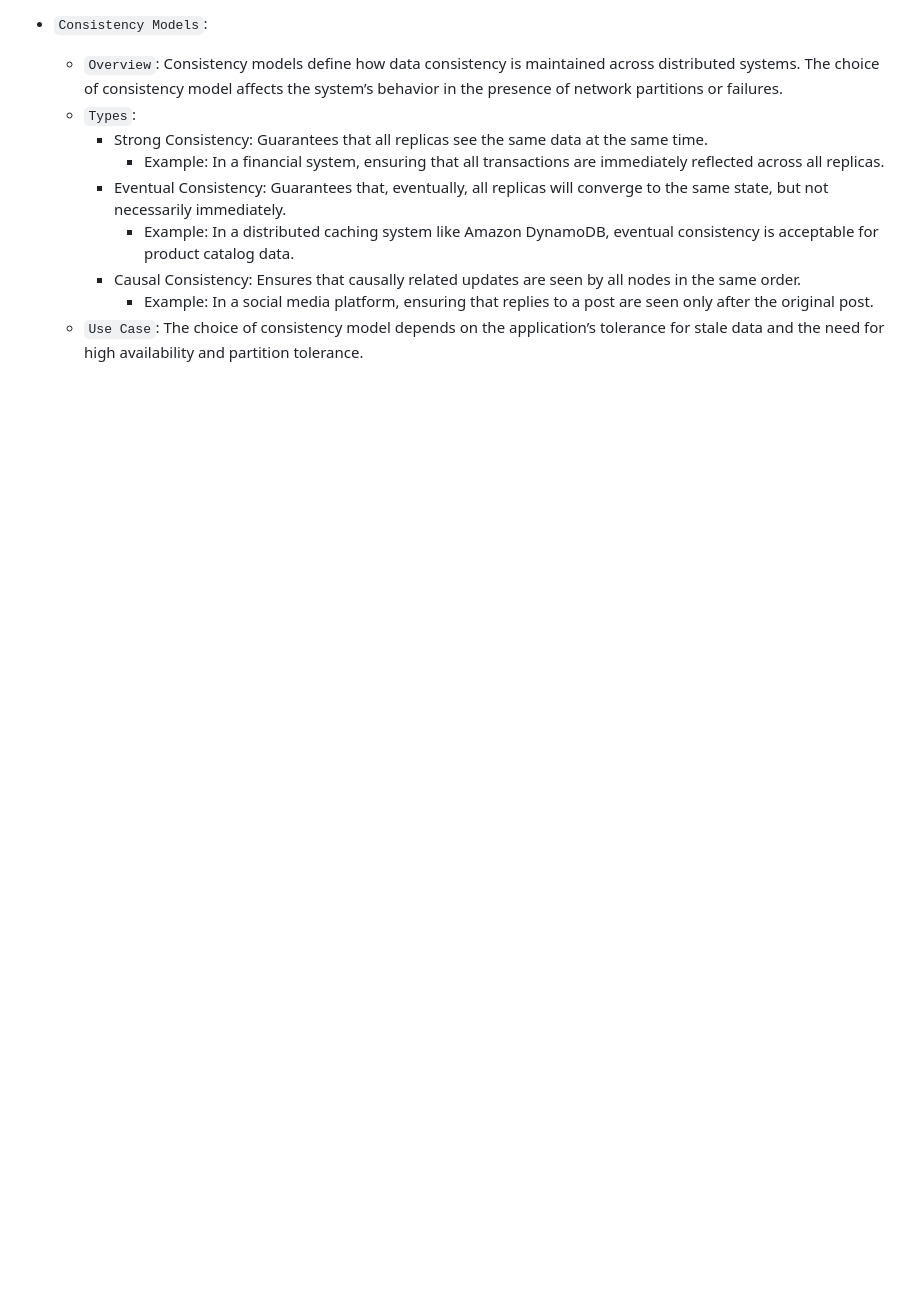
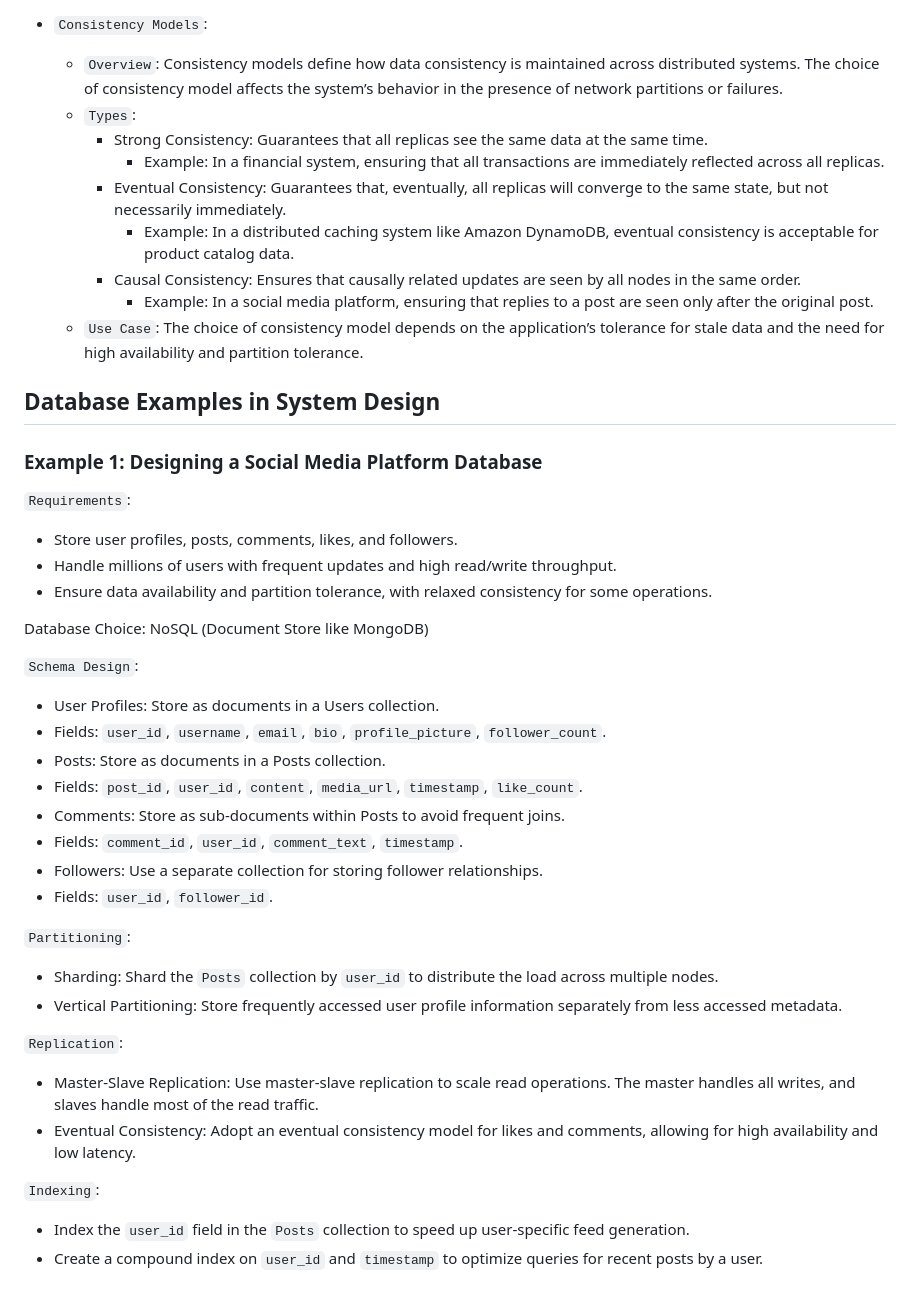
Before and after one commit to florist-notes/linux_d, a Markdown page: sysdesign/database.MD, the part around the change printed below. GitHub-like rendering; blank space fills up the shorter version.

```diff
--- a/sysdesign/database.MD
+++ b/sysdesign/database.MD
@@ -75,3 +78,40 @@ Databases are critical components in system design, serving as the backbone for
         + Causal Consistency: Ensures that causally related updates are seen by all nodes in the same order.
             + Example: In a social media platform, ensuring that replies to a post are seen only after the original post.
     + `Use Case`: The choice of consistency model depends on the application’s tolerance for stale data and the need for high availability and partition tolerance.
+
+## Database Examples in System Design
+
+### Example 1: Designing a Social Media Platform Database
+`Requirements`:
+
++ Store user profiles, posts, comments, likes, and followers.
++ Handle millions of users with frequent updates and high read/write throughput.
++ Ensure data availability and partition tolerance, with relaxed consistency for some operations.
+
+Database Choice: NoSQL (Document Store like MongoDB)
+
+`Schema Design`:
+
++ User Profiles: Store as documents in a Users collection.
++ Fields: `user_id`, `username`, `email`, `bio`, `profile_picture`, `follower_count`.
++ Posts: Store as documents in a Posts collection.
++ Fields: `post_id`, `user_id`, `content`, `media_url`, `timestamp`, `like_count`.
++ Comments: Store as sub-documents within Posts to avoid frequent joins.
++ Fields: `comment_id`, `user_id`, `comment_text`, `timestamp`.
++ Followers: Use a separate collection for storing follower relationships.
++ Fields: `user_id`, `follower_id`.
+
+`Partitioning`:
+
++ Sharding: Shard the `Posts` collection by `user_id` to distribute the load across multiple nodes.
++ Vertical Partitioning: Store frequently accessed user profile information separately from less accessed metadata.
+
+`Replication`:
+
++ Master-Slave Replication: Use master-slave replication to scale read operations. The master handles all writes, and slaves handle most of the read traffic.
++ Eventual Consistency: Adopt an eventual consistency model for likes and comments, allowing for high availability and low latency.
+
+`Indexing`:
+
++ Index the `user_id` field in the `Posts` collection to speed up user-specific feed generation.
++ Create a compound index on `user_id` and `timestamp` to optimize queries for recent posts by a user.
```
Also changed, not shown: other parts of sysdesign/database.MD (+3 -0 lines), sysdesign/README.MD (+1 -1 lines), sysdesign/sysd_patterns.MD (added, +143 -0 lines), sysdesign/img/cap.png (added).
